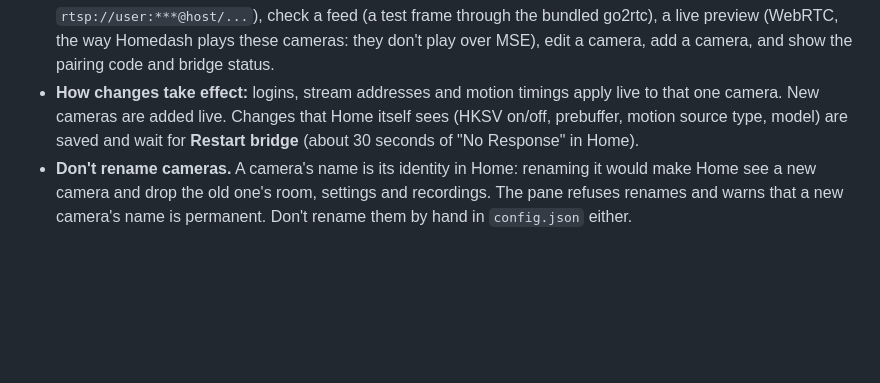
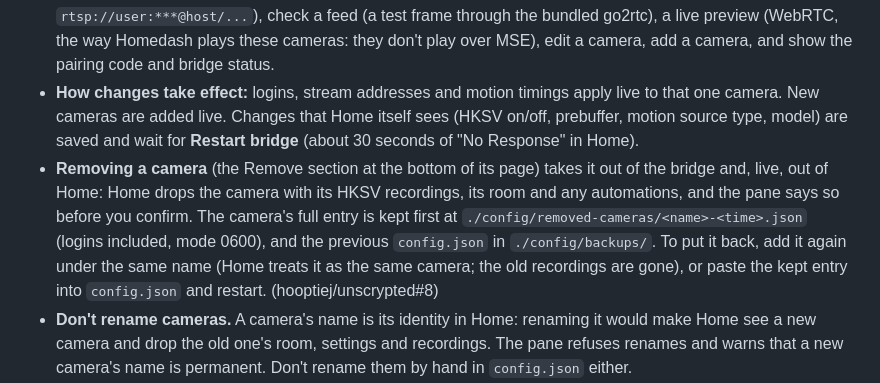
Before and after one commit to hooptiej/unscrypted, a Markdown page: README.md, the part around the change. Drawn GitHub-style; blank space fills up the shorter version.

Commit message:
docs: removing a camera from the pane, and where its entry is kept (#8)
Co-Authored-By: Claude Fable 5.1 <noreply@anthropic.com>

```diff
--- a/README.md
+++ b/README.md
@@ -178,6 +178,7 @@ A small web page for the cameras, served by the same container: `http://<host>:8
 - **Sign-in:** the password is the one line in `./secrets/admin_password`. Sessions last 30 days and survive restarts (the signing key is kept in `./data/admin-session.key`). Five wrong passwords from one computer pause sign-in there for 5 minutes. If the password file is missing or empty, or the key file is unreadable or the wrong size, the pane says so and what to do; the HomeKit bridge keeps running either way.
 - **What it does:** list cameras (passwords are never sent to the browser; they show as set, and URLs show `rtsp://user:***@host/...`), check a feed (a test frame through the bundled go2rtc), a live preview (WebRTC, the way Homedash plays these cameras: they don't play over MSE), edit a camera, add a camera, and show the pairing code and bridge status.
 - **How changes take effect:** logins, stream addresses and motion timings apply live to that one camera. New cameras are added live. Changes that Home itself sees (HKSV on/off, prebuffer, motion source type, model) are saved and wait for **Restart bridge** (about 30 seconds of "No Response" in Home).
+- **Removing a camera** (the Remove section at the bottom of its page) takes it out of the bridge and, live, out of Home: Home drops the camera with its HKSV recordings, its room and any automations, and the pane says so before you confirm. The camera's full entry is kept first at `./config/removed-cameras/<name>-<time>.json` (logins included, mode 0600), and the previous `config.json` in `./config/backups/`. To put it back, add it again under the same name (Home treats it as the same camera; the old recordings are gone), or paste the kept entry into `config.json` and restart. (hooptiej/unscrypted#8)
 - **Don't rename cameras.** A camera's name is its identity in Home: renaming it would make Home see a new camera and drop the old one's room, settings and recordings. The pane refuses renames and warns that a new camera's name is permanent. Don't rename them by hand in `config.json` either.
 - **go2rtc** (1.9.14, pinned by version and SHA-256 in the Dockerfile) runs inside the container and is each camera's **only RTSP client** (see "One connection per camera"). Its API listens on `127.0.0.1` and is reached only through the signed-in pane.
 - The admin pane and go2rtc run as supervised child processes: if either crashes it's restarted with backoff (1 s doubling to 60 s), and HomeKit is unaffected.
```
